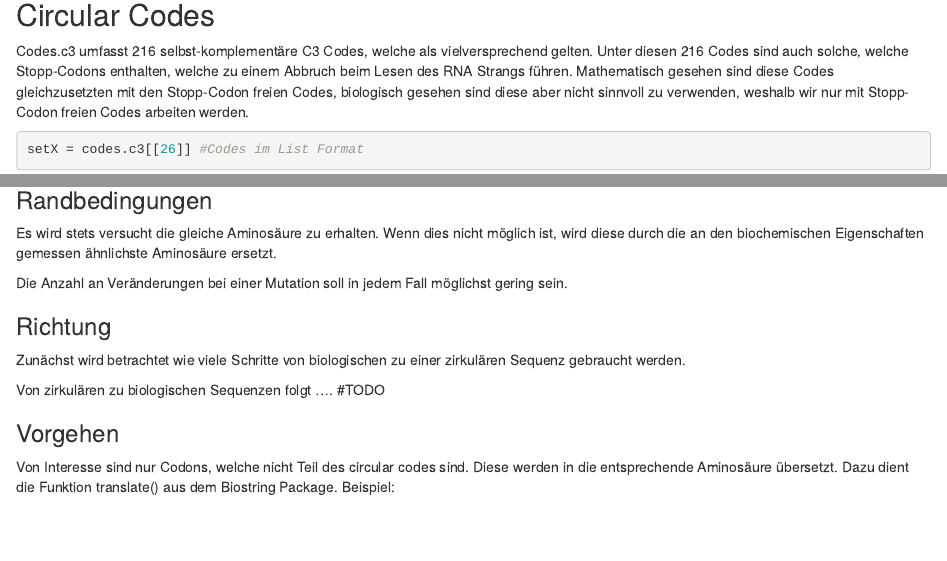
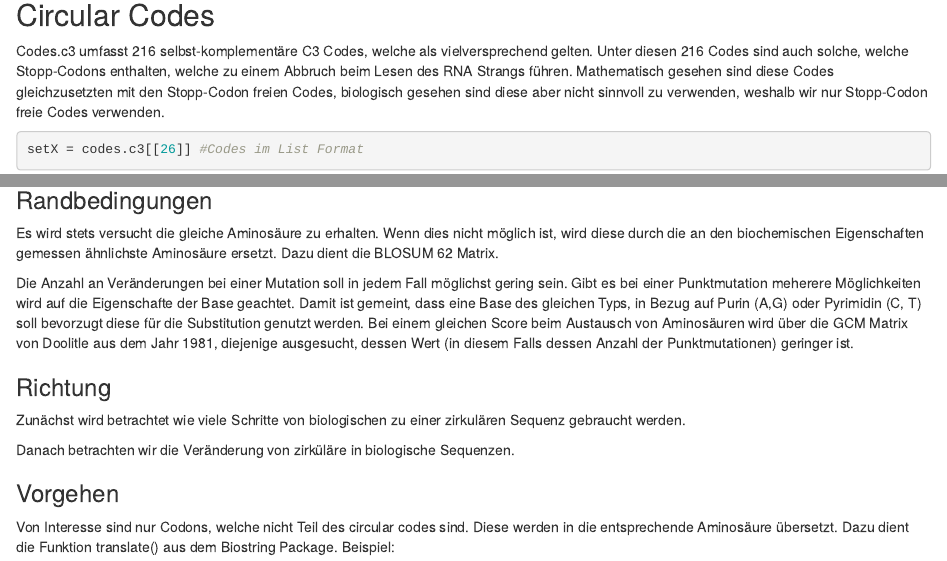
Before and after one commit to AlexSchulz98/CircularCodeMotifs, an R Markdown document (CircularCodeMotifs.Rmd): the page in a window 1100 px wide, from 520 px down, and a second part further down, joined at a grey line. Rendered offline with R 4.5, knitr and Pandoc, with nearby package versions; some code elsewhere in the file could not run offline; common packages that the code uses without loading them are loaded.

Commit message:
minor changes

````diff
--- a/CircularCodeMotifs.Rmd
+++ b/CircularCodeMotifs.Rmd
@@ -18,7 +18,7 @@
 ```
 
 ## Circular Codes
-Codes.c3 umfasst 216 selbst-komplementäre C3 Codes, welche als vielversprechend gelten. Unter diesen 216 Codes sind auch solche, welche Stopp-Codons enthalten, welche zu einem Abbruch beim Lesen des RNA Strangs führen. Mathematisch gesehen sind diese Codes gleichzusetzten mit den Stopp-Codon freien Codes, biologisch gesehen sind diese aber nicht sinnvoll zu verwenden, weshalb wir nur mit Stopp-Codon freien Codes arbeiten werden.
+Codes.c3 umfasst 216 selbst-komplementäre C3 Codes, welche als vielversprechend gelten. Unter diesen 216 Codes sind auch solche, welche Stopp-Codons enthalten, welche zu einem Abbruch beim Lesen des RNA Strangs führen. Mathematisch gesehen sind diese Codes gleichzusetzten mit den Stopp-Codon freien Codes, biologisch gesehen sind diese aber nicht sinnvoll zu verwenden, weshalb wir nur Stopp-Codon freie Codes verwenden.
 ```{r}
 setX = codes.c3[[26]] #Codes im List Format
 setXString = unlist(setX)
@@ -36,14 +36,16 @@ print(setXString)
 
 ### Randbedingungen
 
-Es wird stets versucht die gleiche Aminosäure zu erhalten. Wenn dies nicht möglich ist, wird diese durch die an den biochemischen Eigenschaften gemessen ähnlichste Aminosäure ersetzt.
+Es wird stets versucht die gleiche Aminosäure zu erhalten. Wenn dies nicht möglich ist, wird diese durch die an den biochemischen Eigenschaften gemessen ähnlichste Aminosäure ersetzt. Dazu dient die BLOSUM 62 Matrix.
 
 Die Anzahl an Veränderungen bei einer Mutation soll in jedem Fall möglichst gering sein.
+Gibt es bei einer Punktmutation meherere Möglichkeiten wird auf die Eigenschafte der Base geachtet. Damit ist gemeint, dass eine Base des gleichen Typs, in Bezug auf Purin (A,G) oder Pyrimidin (C, T) soll bevorzugt diese für die Substitution genutzt werden.
+Bei einem gleichen Score beim Austausch von Aminosäuren wird über die GCM Matrix von Doolitle aus dem Jahr 1981, diejenige ausgesucht, dessen Wert (in diesem Falls dessen Anzahl der Punktmutationen) geringer ist.
 
 ### Richtung
 Zunächst wird betrachtet wie viele Schritte von biologischen zu einer zirkulären Sequenz gebraucht werden.
 
-Von zirkulären zu biologischen Sequenzen folgt .... #TODO
+Danach betrachten wir die Veränderung von zirküläre in biologische Sequenzen.
 
 ### Vorgehen
 Von Interesse sind nur Codons, welche nicht Teil des circular codes sind. Diese werden in die entsprechende Aminosäure übersetzt. Dazu dient die Funktion translate() aus dem Biostring Package. Beispiel:
````
Also changed, not shown: AminoDecoder.R (+1 -1 lines), CircularCodeMotifs.nb.html, 1 other file.
